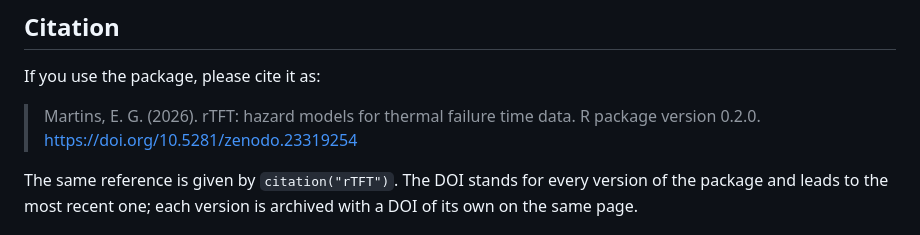
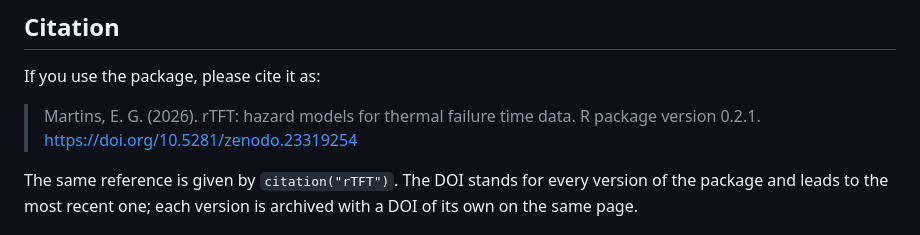
Before and after one commit to eogmartins/rTFT, a Markdown page: README.md, the part around the change. GitHub-like rendering.

Commit message:
Cite version 0.2.1 in the README

```diff
--- a/README.md
+++ b/README.md
@@ -154,7 +154,7 @@ discussions page, <https://github.com/eogmartins/rTFT/discussions>.
 If you use the package, please cite it as:
 
 > Martins, E. G. (2026). rTFT: hazard models for thermal failure time data. R
-> package version 0.2.0. <https://doi.org/10.5281/zenodo.23319254>
+> package version 0.2.1. <https://doi.org/10.5281/zenodo.23319254>
 
 The same reference is given by `citation("rTFT")`. The DOI stands for every
 version of the package and leads to the most recent one; each version is
```
